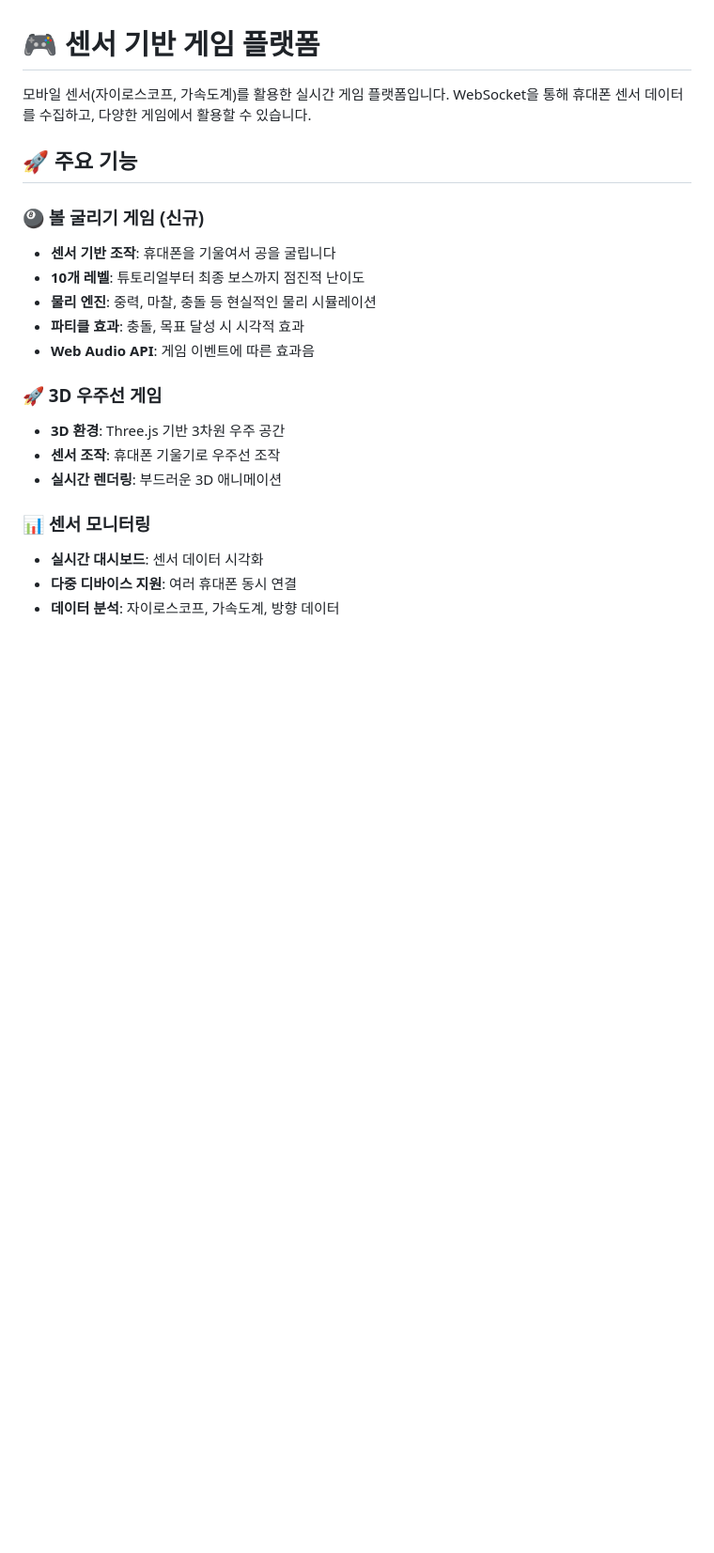
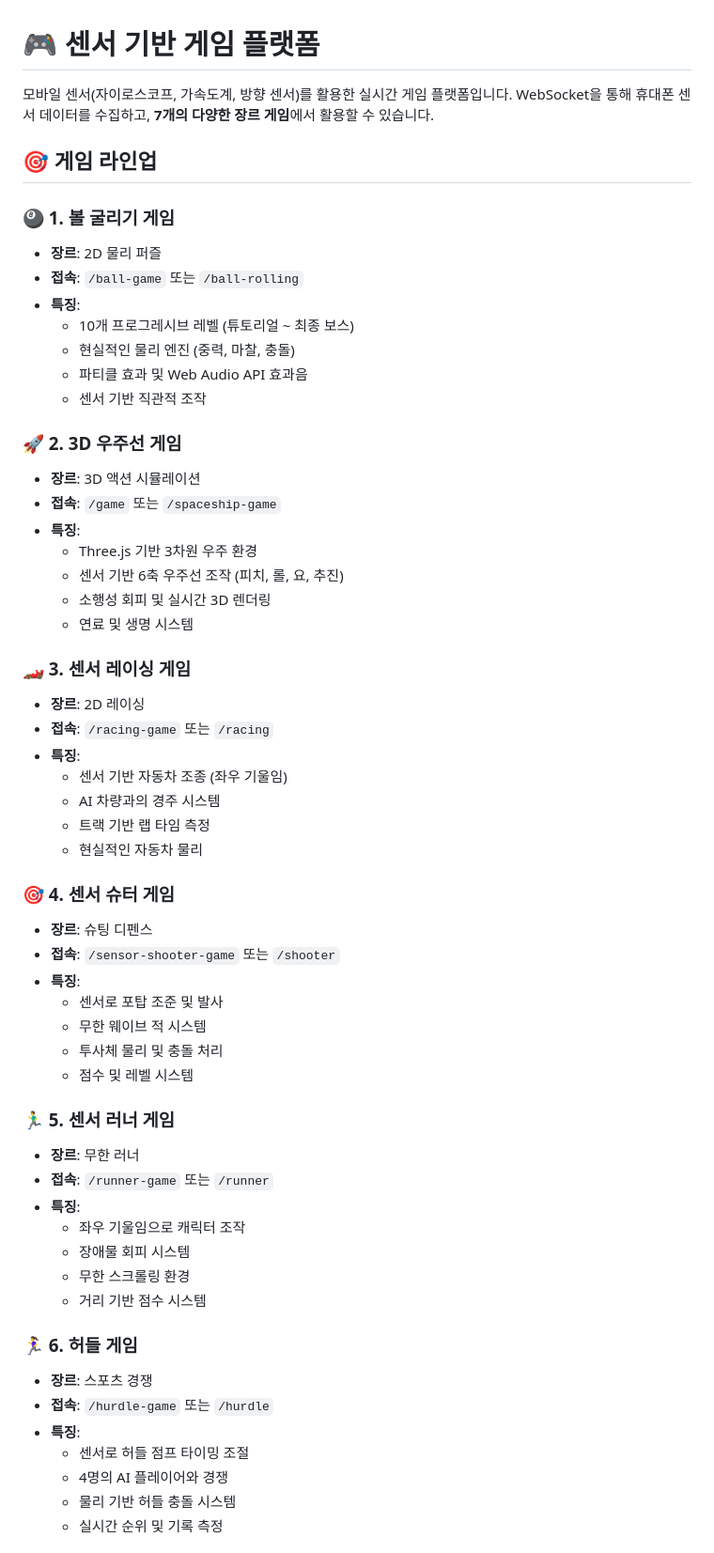
Before and after one commit to cmhblue1225/sensor_game, a Markdown page: README.md, the part around one of its changes. Shown at 94% size. GitHub-like rendering; blank space fills up the shorter version.

```diff
--- a/README.md
+++ b/README.md
@@ -1,22 +1,60 @@
 # 🎮 센서 기반 게임 플랫폼
 
-모바일 센서(자이로스코프, 가속도계)를 활용한 실시간 게임 플랫폼입니다. WebSocket을 통해 휴대폰 센서 데이터를 수집하고, 다양한 게임에서 활용할 수 있습니다.
+모바일 센서(자이로스코프, 가속도계, 방향 센서)를 활용한 실시간 게임 플랫폼입니다. WebSocket을 통해 휴대폰 센서 데이터를 수집하고, **7개의 다양한 장르 게임**에서 활용할 수 있습니다.
 
-## 🚀 주요 기능
+## 🎯 게임 라인업
 
-### 🎱 볼 굴리기 게임 (신규)
-- **센서 기반 조작**: 휴대폰을 기울여서 공을 굴립니다
-- **10개 레벨**: 튜토리얼부터 최종 보스까지 점진적 난이도
-- **물리 엔진**: 중력, 마찰, 충돌 등 현실적인 물리 시뮬레이션
-- **파티클 효과**: 충돌, 목표 달성 시 시각적 효과
-- **Web Audio API**: 게임 이벤트에 따른 효과음
+### 🎱 1. 볼 굴리기 게임
+- **장르**: 2D 물리 퍼즐
+- **접속**: `/ball-game` 또는 `/ball-rolling`
+- **특징**:
+  - 10개 프로그레시브 레벨 (튜토리얼 ~ 최종 보스)
+  - 현실적인 물리 엔진 (중력, 마찰, 충돌)
+  - 파티클 효과 및 Web Audio API 효과음
+  - 센서 기반 직관적 조작
 
-### 🚀 3D 우주선 게임
-- **3D 환경**: Three.js 기반 3차원 우주 공간
-- **센서 조작**: 휴대폰 기울기로 우주선 조작
-- **실시간 렌더링**: 부드러운 3D 애니메이션
+### 🚀 2. 3D 우주선 게임
+- **장르**: 3D 액션 시뮬레이션
+- **접속**: `/game` 또는 `/spaceship-game`
+- **특징**:
+  - Three.js 기반 3차원 우주 환경
+  - 센서 기반 6축 우주선 조작 (피치, 롤, 요, 추진)
+  - 소행성 회피 및 실시간 3D 렌더링
+  - 연료 및 생명 시스템
 
-### 📊 센서 모니터링
-- **실시간 대시보드**: 센서 데이터 시각화
-- **다중 디바이스 지원**: 여러 휴대폰 동시 연결
-- **데이터 분석**: 자이로스코프, 가속도계, 방향 데이터
+### 🏎️ 3. 센서 레이싱 게임
+- **장르**: 2D 레이싱
+- **접속**: `/racing-game` 또는 `/racing`
+- **특징**:
+  - 센서 기반 자동차 조종 (좌우 기울임)
+  - AI 차량과의 경주 시스템
+  - 트랙 기반 랩 타임 측정
+  - 현실적인 자동차 물리
+
+### 🎯 4. 센서 슈터 게임
+- **장르**: 슈팅 디펜스
+- **접속**: `/sensor-shooter-game` 또는 `/shooter`
+- **특징**:
+  - 센서로 포탑 조준 및 발사
+  - 무한 웨이브 적 시스템
+  - 투사체 물리 및 충돌 처리
+  - 점수 및 레벨 시스템
+
+### 🏃‍♂️ 5. 센서 러너 게임
+- **장르**: 무한 러너
+- **접속**: `/runner-game` 또는 `/runner`
+- **특징**:
+  - 좌우 기울임으로 캐릭터 조작
+  - 장애물 회피 시스템
+  - 무한 스크롤링 환경
+  - 거리 기반 점수 시스템
+
+### 🏃‍♀️ 6. 허들 게임
+- **장르**: 스포츠 경쟁
+- **접속**: `/hurdle-game` 또는 `/hurdle`
+- **특징**:
+  - 센서로 허들 점프 타이밍 조절
+  - 4명의 AI 플레이어와 경쟁
+  - 물리 기반 허들 충돌 시스템
+  - 실시간 순위 및 기록 측정
+
```
Also changed, not shown: other parts of README.md (+124 -54 lines).
